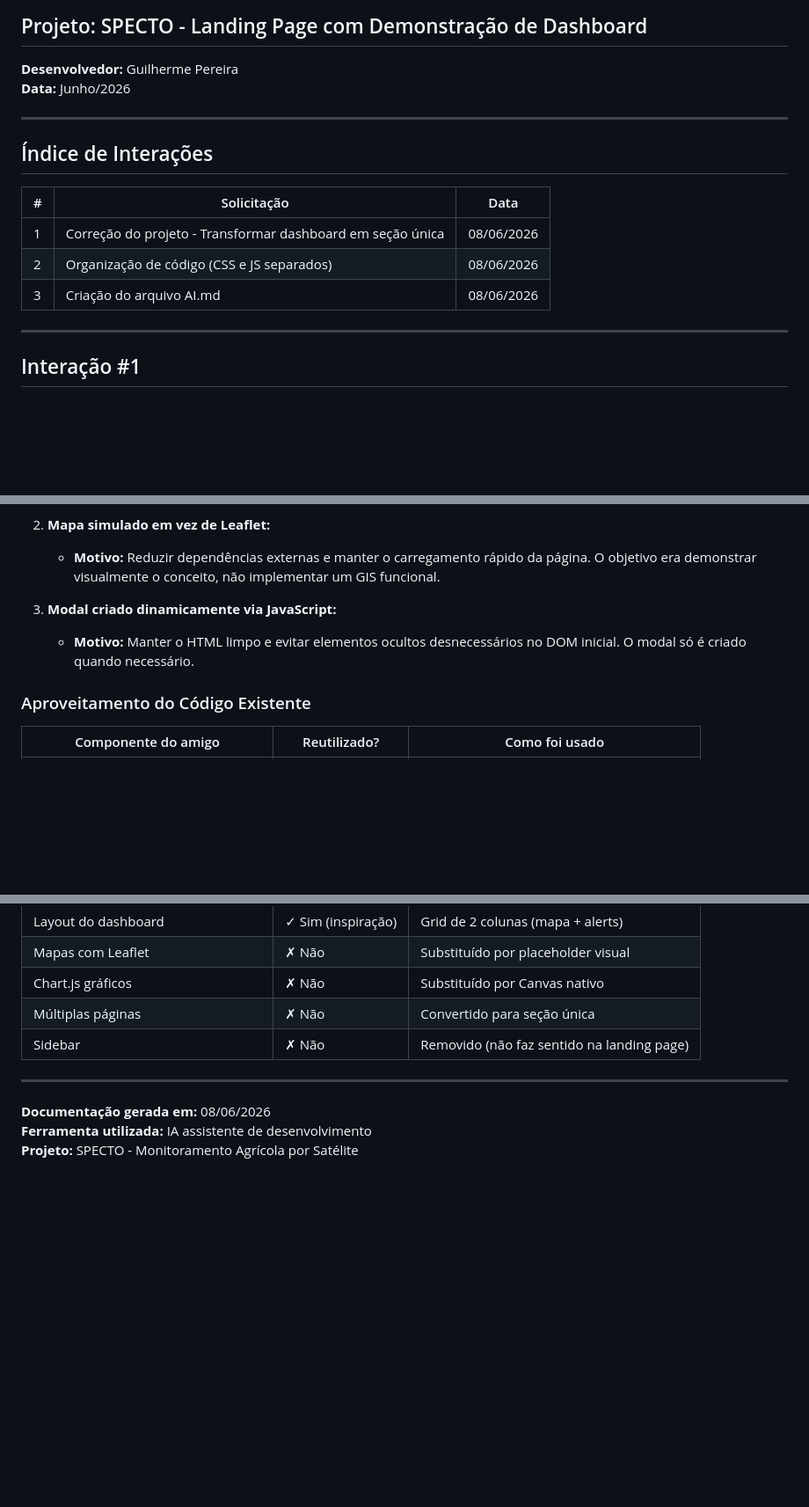
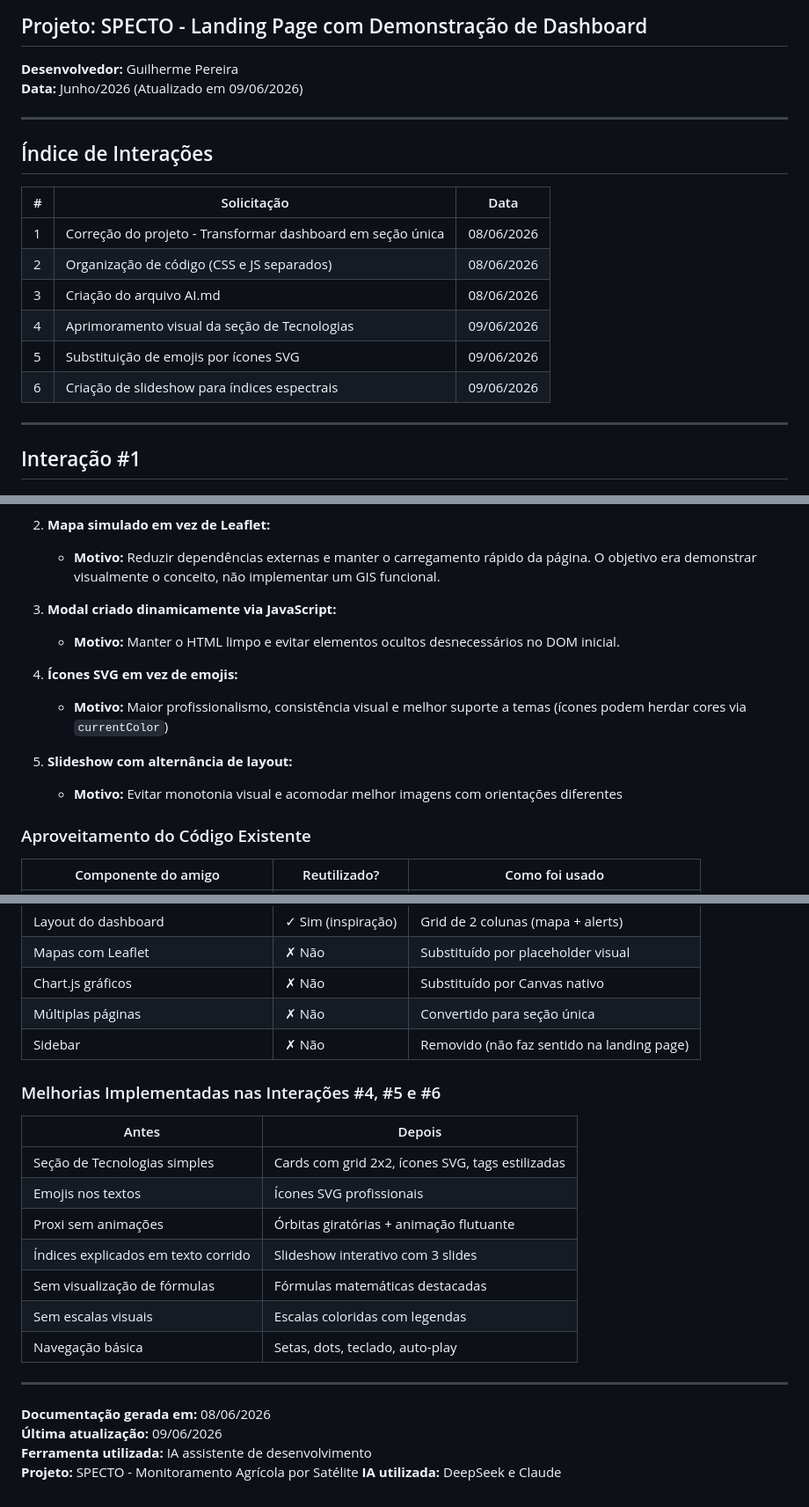
Before and after one commit to Drakon-FIAP/Specto, a Markdown page: AI.md, 3 parts joined by grey strips. Shown at 88% size. GitHub-like rendering; blank space fills up the shorter version.

```diff
--- a/AI.md
+++ b/AI.md
@@ -2,7 +2,7 @@
 
 ## Projeto: SPECTO - Landing Page com Demonstração de Dashboard
 **Desenvolvedor:** Guilherme Pereira
-**Data:** Junho/2026
+**Data:** Junho/2026 (Atualizado em 09/06/2026)
 
 ---
 
@@ -13,6 +13,9 @@
 | 1 | Correção do projeto - Transformar dashboard em seção única | 08/06/2026 |
 | 2 | Organização de código (CSS e JS separados) | 08/06/2026 |
 | 3 | Criação do arquivo AI.md | 08/06/2026 |
+| 4 | Aprimoramento visual da seção de Tecnologias | 09/06/2026 |
+| 5 | Substituição de emojis por ícones SVG | 09/06/2026 |
+| 6 | Criação de slideshow para índices espectrais | 09/06/2026 |
 
 ---
 
@@ -116,7 +247,13 @@ A IA reestruturou completamente os três arquivos:
    - **Motivo:** Reduzir dependências externas e manter o carregamento rápido da página. O objetivo era demonstrar visualmente o conceito, não implementar um GIS funcional.
 
 3. **Modal criado dinamicamente via JavaScript:**
-   - **Motivo:** Manter o HTML limpo e evitar elementos ocultos desnecessários no DOM inicial. O modal só é criado quando necessário.
+   - **Motivo:** Manter o HTML limpo e evitar elementos ocultos desnecessários no DOM inicial.
+
+4. **Ícones SVG em vez de emojis:**
+   - **Motivo:** Maior profissionalismo, consistência visual e melhor suporte a temas (ícones podem herdar cores via `currentColor`)
+
+5. **Slideshow com alternância de layout:**
+   - **Motivo:** Evitar monotonia visual e acomodar melhor imagens com orientações diferentes
 
 ### Aproveitamento do Código Existente
 
@@ -130,8 +267,22 @@ A IA reestruturou completamente os três arquivos:
 | Múltiplas páginas | ✗ Não | Convertido para seção única |
 | Sidebar | ✗ Não | Removido (não faz sentido na landing page) |
 
+### Melhorias Implementadas nas Interações #4, #5 e #6
+
+| Antes | Depois |
+|-------|--------|
+| Seção de Tecnologias simples | Cards com grid 2x2, ícones SVG, tags estilizadas |
+| Emojis nos textos | Ícones SVG profissionais |
+| Proxi sem animações | Órbitas giratórias + animação flutuante |
+| Índices explicados em texto corrido | Slideshow interativo com 3 slides |
+| Sem visualização de fórmulas | Fórmulas matemáticas destacadas |
+| Sem escalas visuais | Escalas coloridas com legendas |
+| Navegação básica | Setas, dots, teclado, auto-play |
+
 ---
 
 **Documentação gerada em:** 08/06/2026
+**Última atualização:** 09/06/2026
 **Ferramenta utilizada:** IA assistente de desenvolvimento
 **Projeto:** SPECTO - Monitoramento Agrícola por Satélite
+**IA utilizada:** DeepSeek e Claude
```
Also changed, not shown: other parts of AI.md (+132 -4 lines).
